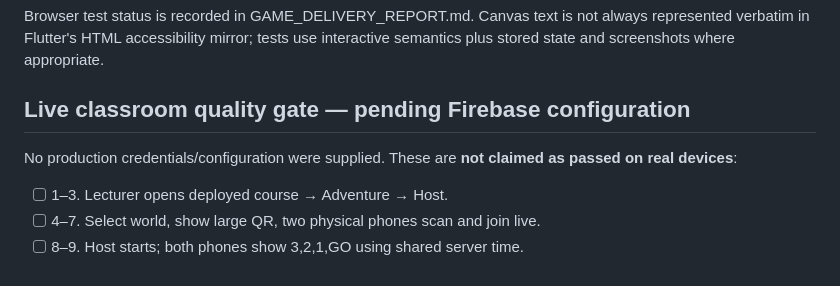
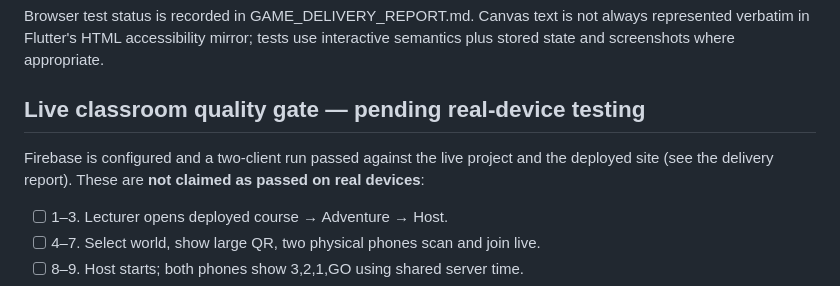
Before and after one commit to muzzammilKIAS/umt3033_flutter, a Markdown page: docs/GAME_QA_CHECKLIST.md, the part around the change. Drawn GitHub-style.

```diff
--- a/docs/GAME_QA_CHECKLIST.md
+++ b/docs/GAME_QA_CHECKLIST.md
@@ -48,9 +48,10 @@ Browser test status is recorded in GAME_DELIVERY_REPORT.md. Canvas text is not
 always represented verbatim in Flutter's HTML accessibility mirror; tests use
 interactive semantics plus stored state and screenshots where appropriate.
 
-## Live classroom quality gate — pending Firebase configuration
-No production credentials/configuration were supplied. These are **not claimed
-as passed on real devices**:
+## Live classroom quality gate — pending real-device testing
+Firebase is configured and a two-client run passed against the live project and the
+deployed site (see the delivery report). These are **not claimed as passed on real
+devices**:
 
 - [ ] 1–3. Lecturer opens deployed course → Adventure → Host.
 - [ ] 4–7. Select world, show large QR, two physical phones scan and join live.
```
Also changed, not shown: docs/GAME_DELIVERY_REPORT.md (+15 -7 lines).
